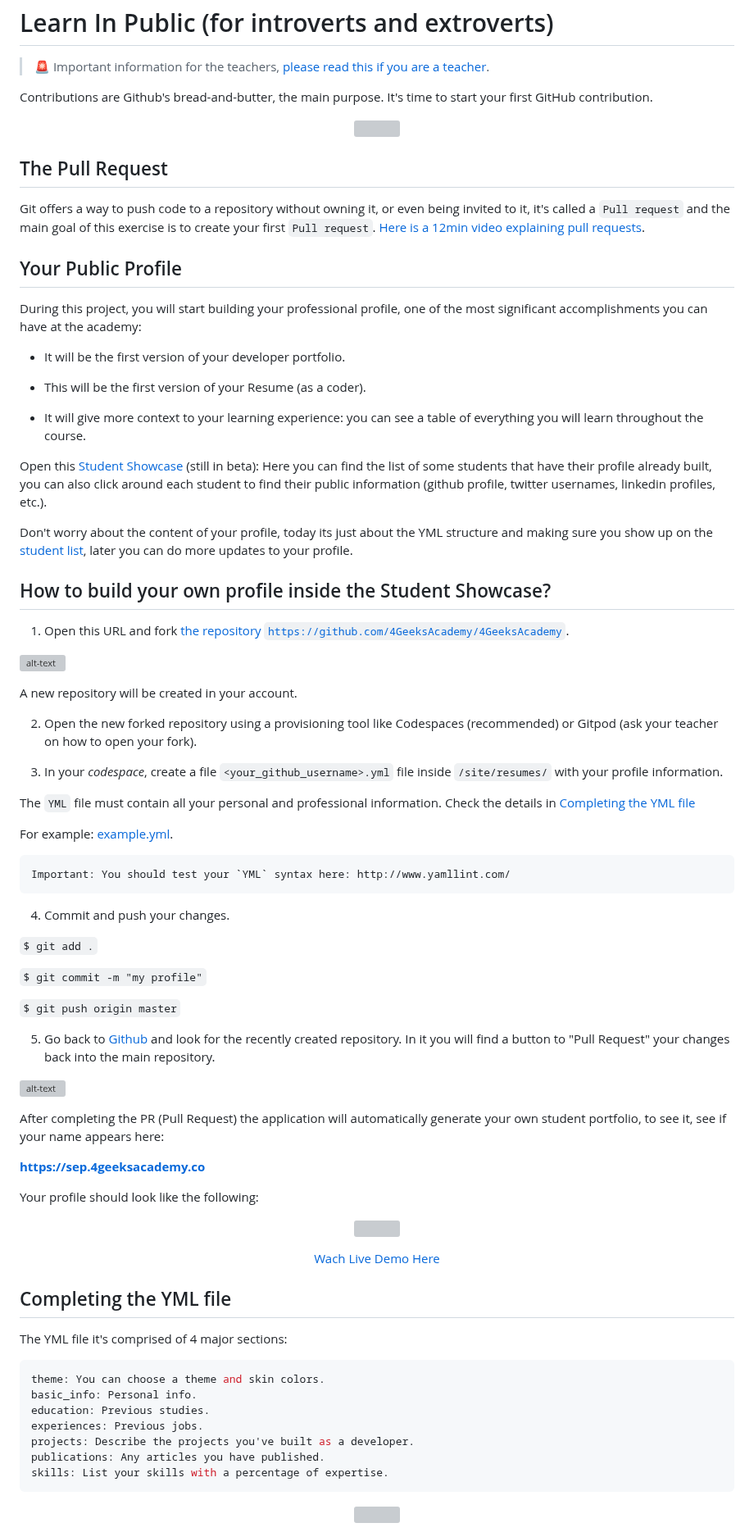
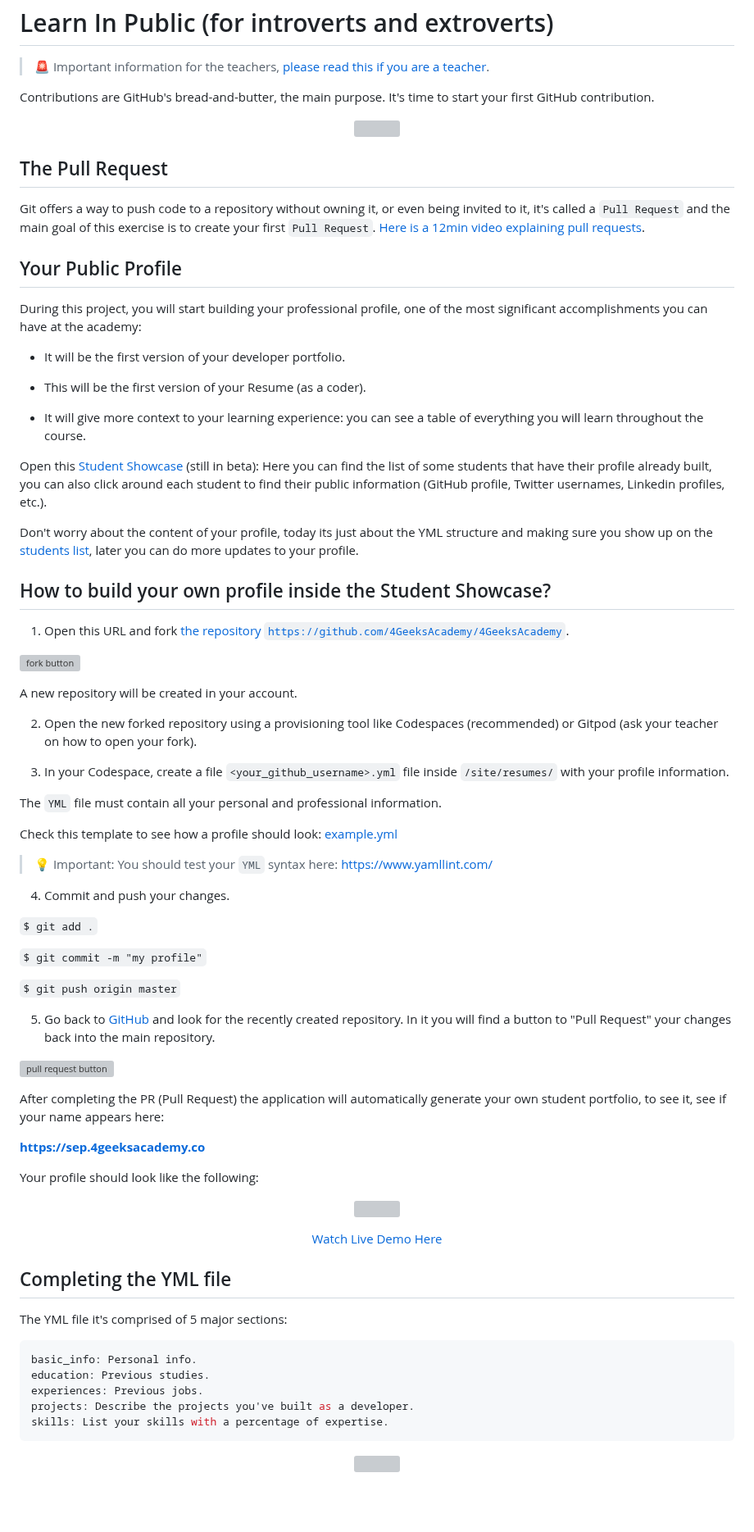
Before and after one commit to 4GeeksAcademy/learn-in-public, a Markdown page: README.md, the part around one of its changes. Shown at 82% size. GitHub-like rendering; blank space fills up the shorter version; grey boxes are pictures that could not be loaded.

````diff
--- a/README.md
+++ b/README.md
@@ -2,13 +2,13 @@
 
 > 🚨 Important information for the teachers, [please read this if you are a teacher](https://github.com/4GeeksAcademy/learn-in-public/blob/master/TEACHERS_INSTRUCTIONS.md).
 
-Contributions are Github's bread-and-butter, the main purpose. It's time to start your first GitHub contribution.
+Contributions are GitHub's bread-and-butter, the main purpose. It's time to start your first GitHub contribution.
 
 <p align="center"><img src="https://github.com/4GeeksAcademy/learn-in-public/blob/master/resume.png?raw=true" height="400" /></p>
 
 ## The Pull Request
 
-Git offers a way to push code to a repository without owning it, or even being invited to it, it's called a `Pull request` and the main goal of this exercise is to create your first `Pull request`. [Here is a 12min video explaining pull requests](https://www.youtube.com/watch?v=_NrSWLQsDL4).
+Git offers a way to push code to a repository without owning it, or even being invited to it, it's called a `Pull Request` and the main goal of this exercise is to create your first `Pull Request`. [Here is a 12min video explaining pull requests](https://www.youtube.com/watch?v=_NrSWLQsDL4).
 
 ## Your Public Profile
 
@@ -20,29 +20,27 @@ During this project, you will start building your professional profile, one of t
 
 - It will give more context to your learning experience: you can see a table of everything you will learn throughout the course.
 
-Open this [Student Showcase](https://sep.4geeksacademy.com/) (still in beta): Here you can find the list of some students that have their profile already built, you can also click around each student to find their public information (github profile, twitter usernames, linkedin profiles, etc.).
+Open this [Student Showcase](https://sep.4geeksacademy.com/) (still in beta): Here you can find the list of some students that have their profile already built, you can also click around each student to find their public information (GitHub profile, Twitter usernames, Linkedin profiles, etc.).
 
-Don't worry about the content of your profile, today its just about the YML structure and making sure you show up on the [student list](https://sep.4geeksacademy.com/), later you can do more updates to your profile.
+Don't worry about the content of your profile, today its just about the YML structure and making sure you show up on the [students list](https://sep.4geeksacademy.com/), later you can do more updates to your profile.
 
 ## How to build your own profile inside the Student Showcase?
 
 1. Open this URL and fork [the repository `https://github.com/4GeeksAcademy/4GeeksAcademy`](https://github.com/4GeeksAcademy/4GeeksAcademy).
 
-  ![alt-text](https://github.com/4GeeksAcademy/4GeeksAcademy/blob/master/site/src/static/fork_button.png?raw=true)
+  ![fork button](https://github.com/4GeeksAcademy/4GeeksAcademy/blob/master/site/src/static/fork_button.png?raw=true)
 
   A new repository will be created in your account.
 
 2. Open the new forked repository using a provisioning tool like Codespaces (recommended) or Gitpod (ask your teacher on how to open your fork).
 
-3. In your *codespace*, create a file `<your_github_username>.yml` file inside `/site/resumes/` with your profile information.
+3. In your Codespace, create a file `<your_github_username>.yml` file inside `/site/resumes/` with your profile information.
 
-  The `YML` file must contain all your personal and professional information. Check the details in [Completing the YML file](#completing-the-yml-file)
+  The `YML` file must contain all your personal and professional information.
 
-  For example: [example.yml](https://github.com/4GeeksAcademy/4GeeksAcademy/blob/master/site/resumes/example.yml).
+  Check this template to see how a profile should look: [example.yml](https://github.com/4GeeksAcademy/4GeeksAcademy/blob/master/site/resumes/example.yml)
 
-  ```
-  Important: You should test your `YML` syntax here: http://www.yamllint.com/
-  ```
+  > 💡 Important: You should test your `YML` syntax here: https://www.yamllint.com/
 
 4. Commit and push your changes.
 
@@ -52,10 +50,9 @@ Don't worry about the content of your profile, today its just about the YML stru
 
   `$ git push origin master`
 
+5. Go back to [GitHub](https://github.com) and look for the recently created repository. In it you will find a button to "Pull Request" your changes back into the main repository.
 
-5. Go back to [Github](https://github.com) and look for the recently created repository. In it you will find a button to "Pull Request" your changes back into the main repository.
-
-  ![alt-text](https://github.com/4GeeksAcademy/4GeeksAcademy/blob/master/site/src/static/pull_request_button.png?raw=true)
+  ![pull request button](https://github.com/4GeeksAcademy/4GeeksAcademy/blob/master/site/src/static/pull_request_button.png?raw=true)
 
 
 After completing the PR (Pull Request) the application will automatically generate your own student portfolio, to see it, see if your name appears here:
@@ -69,20 +66,18 @@ Your profile should look like the following:
 </p>
 
 <p align="center">
-  <a href="https://sep.4geeksacademy.com/84mulville/profile?lang=en&theme=white" target="_blank">Wach Live Demo Here</a>
+  <a href="https://sep.4geeksacademy.com/84mulville/profile?lang=en&theme=white" target="_blank">Watch Live Demo Here</a>
 </p>
 
 ## Completing the YML file
 
-The YML file it's comprised of 4 major sections:
+The YML file it's comprised of 5 major sections:
 
 ```yml
-theme: You can choose a theme and skin colors.
 basic_info: Personal info.
 education: Previous studies.
 experiences: Previous jobs.
 projects: Describe the projects you've built as a developer.
-publications: Any articles you have published.
 skills: List your skills with a percentage of expertise.
 ```
 
````
Also changed, not shown: other parts of README.md (+1 -1 lines).
